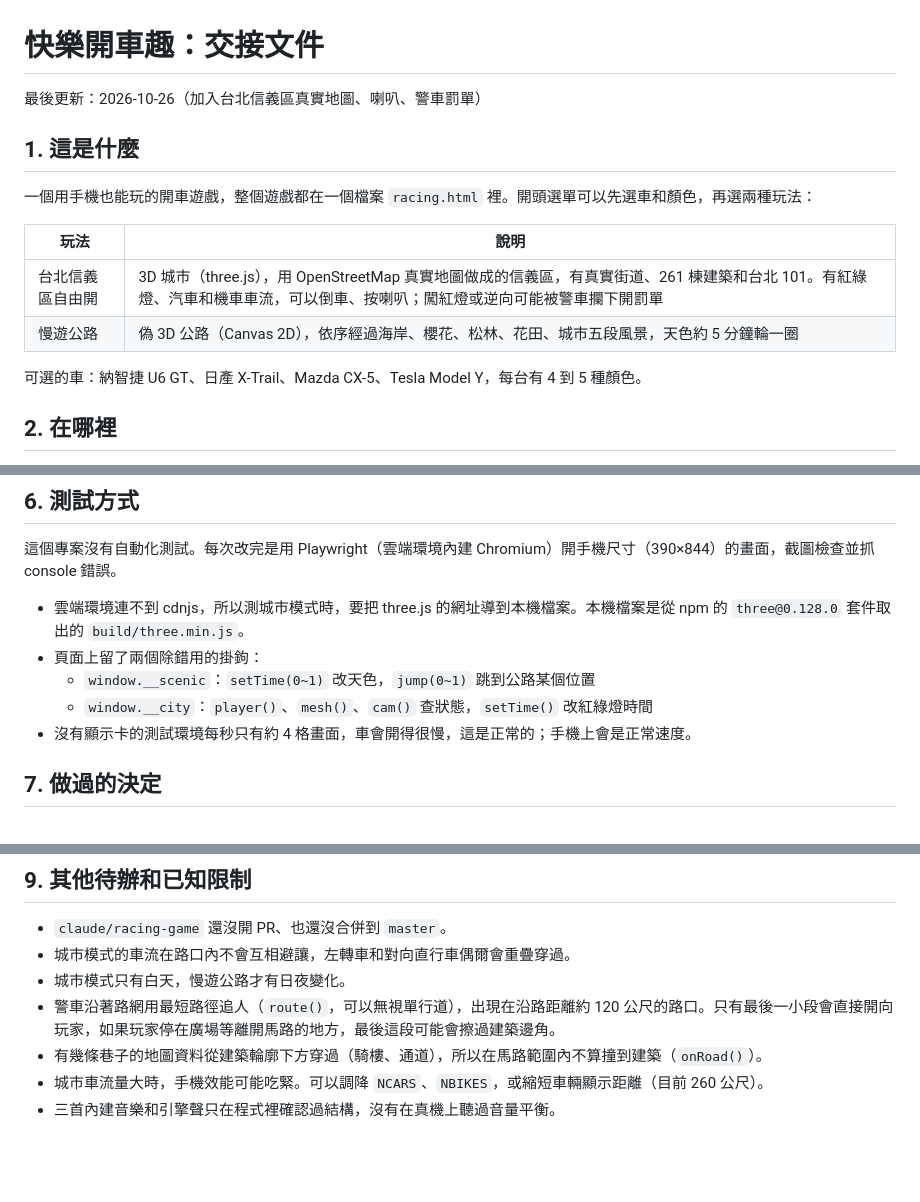
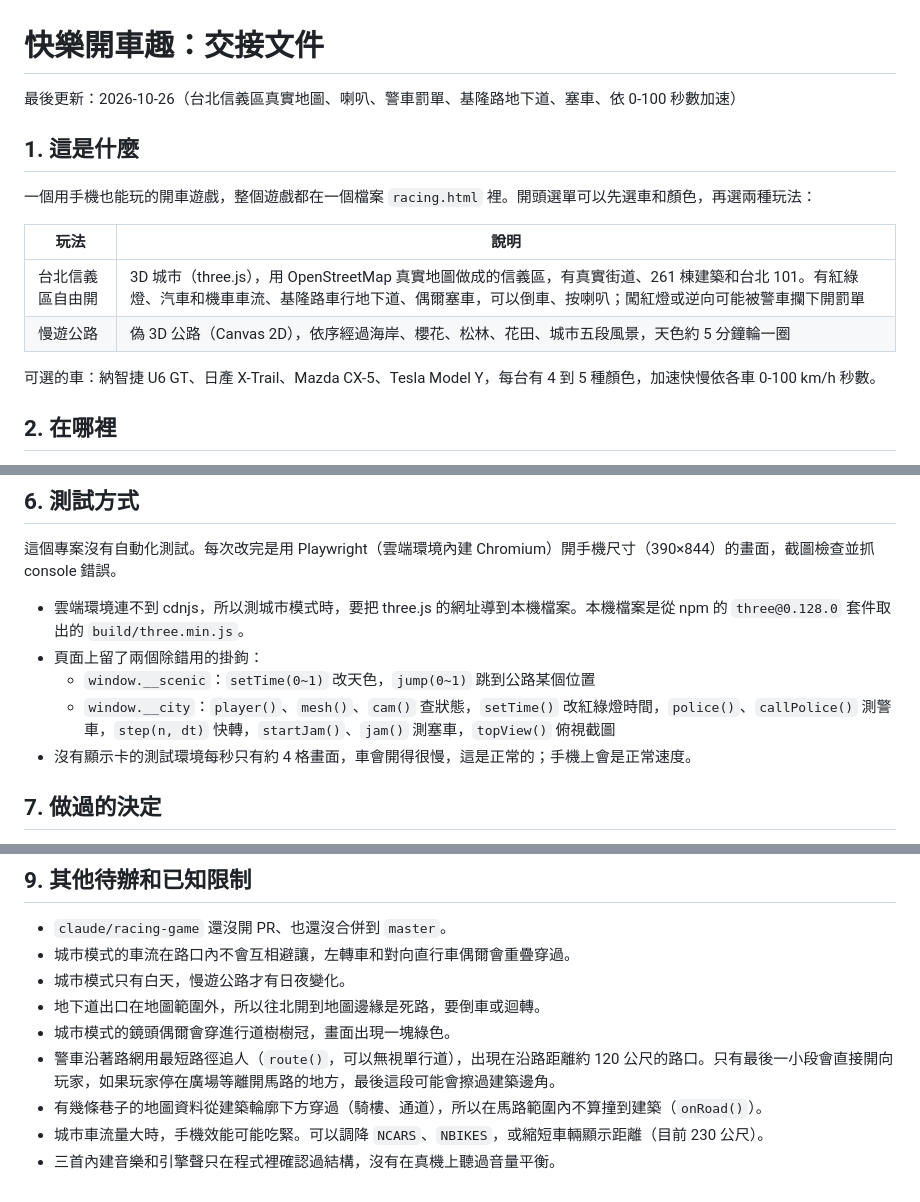
Before and after one commit to hannibal8856/hannibal8856.github.io, a Markdown page: HANDOFF.md, 3 parts joined by grey strips. Drawn GitHub-style; blank space fills up the shorter version.

Commit message:
HANDOFF: refresh outdated notes (underpass, debug hooks, limits)
Co-Authored-By: Claude Opus 5.5 <noreply@anthropic.com>
Claude-Session: https://claude.ai/code/session_01DHrdg6QA54Wrp3896uZtih

```diff
--- a/HANDOFF.md
+++ b/HANDOFF.md
@@ -1,6 +1,6 @@
 # 快樂開車趣：交接文件
 
-最後更新：2026-10-26（加入台北信義區真實地圖、喇叭、警車罰單）
+最後更新：2026-10-26（台北信義區真實地圖、喇叭、警車罰單、基隆路地下道、塞車、依 0-100 秒數加速）
 
 ## 1. 這是什麼
 
@@ -8,10 +8,10 @@
 
 | 玩法 | 說明 |
 |---|---|
-| 台北信義區自由開 | 3D 城市（three.js），用 OpenStreetMap 真實地圖做成的信義區，有真實街道、261 棟建築和台北 101。有紅綠燈、汽車和機車車流，可以倒車、按喇叭；闖紅燈或逆向可能被警車攔下開罰單 |
+| 台北信義區自由開 | 3D 城市（three.js），用 OpenStreetMap 真實地圖做成的信義區，有真實街道、261 棟建築和台北 101。有紅綠燈、汽車和機車車流、基隆路車行地下道、偶爾塞車，可以倒車、按喇叭；闖紅燈或逆向可能被警車攔下開罰單 |
 | 慢遊公路 | 偽 3D 公路（Canvas 2D），依序經過海岸、櫻花、松林、花田、城市五段風景，天色約 5 分鐘輪一圈 |
 
-可選的車：納智捷 U6 GT、日產 X-Trail、Mazda CX-5、Tesla Model Y，每台有 4 到 5 種顏色。
+可選的車：納智捷 U6 GT、日產 X-Trail、Mazda CX-5、Tesla Model Y，每台有 4 到 5 種顏色，加速快慢依各車 0-100 km/h 秒數。
 
 ## 2. 在哪裡
 
@@ -103,7 +103,7 @@
 - 雲端環境連不到 cdnjs，所以測城市模式時，要把 three.js 的網址導到本機檔案。本機檔案是從 npm 的 `three@0.128.0` 套件取出的 `build/three.min.js`。
 - 頁面上留了兩個除錯用的掛鉤：
   - `window.__scenic`：`setTime(0~1)` 改天色，`jump(0~1)` 跳到公路某個位置
-  - `window.__city`：`player()`、`mesh()`、`cam()` 查狀態，`setTime()` 改紅綠燈時間
+  - `window.__city`：`player()`、`mesh()`、`cam()` 查狀態，`setTime()` 改紅綠燈時間，`police()`、`callPolice()` 測警車，`step(n, dt)` 快轉，`startJam()`、`jam()` 測塞車，`topView()` 俯視截圖
 - 沒有顯示卡的測試環境每秒只有約 4 格畫面，車會開得很慢，這是正常的；手機上會是正常速度。
 
 ## 7. 做過的決定
@@ -142,7 +142,9 @@
 - `claude/racing-game` 還沒開 PR、也還沒合併到 `master`。
 - 城市模式的車流在路口內不會互相避讓，左轉車和對向直行車偶爾會重疊穿過。
 - 城市模式只有白天，慢遊公路才有日夜變化。
+- 地下道出口在地圖範圍外，所以往北開到地圖邊緣是死路，要倒車或迴轉。
+- 城市模式的鏡頭偶爾會穿進行道樹樹冠，畫面出現一塊綠色。
 - 警車沿著路網用最短路徑追人（`route()`，可以無視單行道），出現在沿路距離約 120 公尺的路口。只有最後一小段會直接開向玩家，如果玩家停在廣場等離開馬路的地方，最後這段可能會擦過建築邊角。
 - 有幾條巷子的地圖資料從建築輪廓下方穿過（騎樓、通道），所以在馬路範圍內不算撞到建築（`onRoad()`）。
-- 城市車流量大時，手機效能可能吃緊。可以調降 `NCARS`、`NBIKES`，或縮短車輛顯示距離（目前 260 公尺）。
+- 城市車流量大時，手機效能可能吃緊。可以調降 `NCARS`、`NBIKES`，或縮短車輛顯示距離（目前 230 公尺）。
 - 三首內建音樂和引擎聲只在程式裡確認過結構，沒有在真機上聽過音量平衡。
```
Also changed, not shown: other parts of HANDOFF.md (+1 -1 lines).
